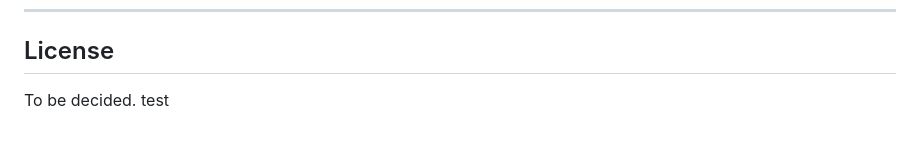
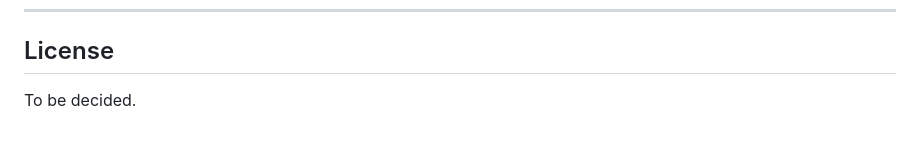
Before and after one commit to AkiTennen/emotion_tracker, a Markdown page: README.md, the part around the change. GitHub-like rendering.

Commit message:
still testing

```diff
--- a/README.md
+++ b/README.md
@@ -157,4 +157,3 @@ The README will evolve as features are implemented.
 ## License
 
 To be decided.
-test
```
